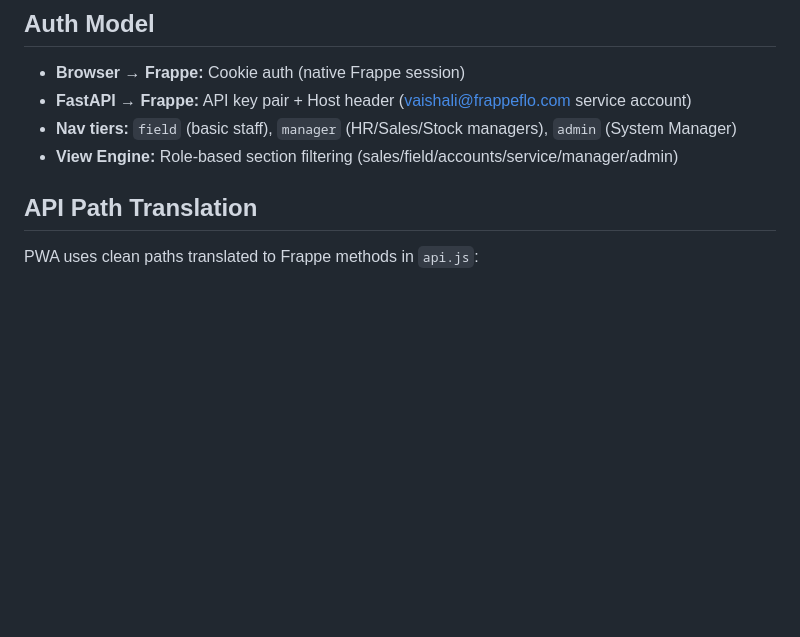
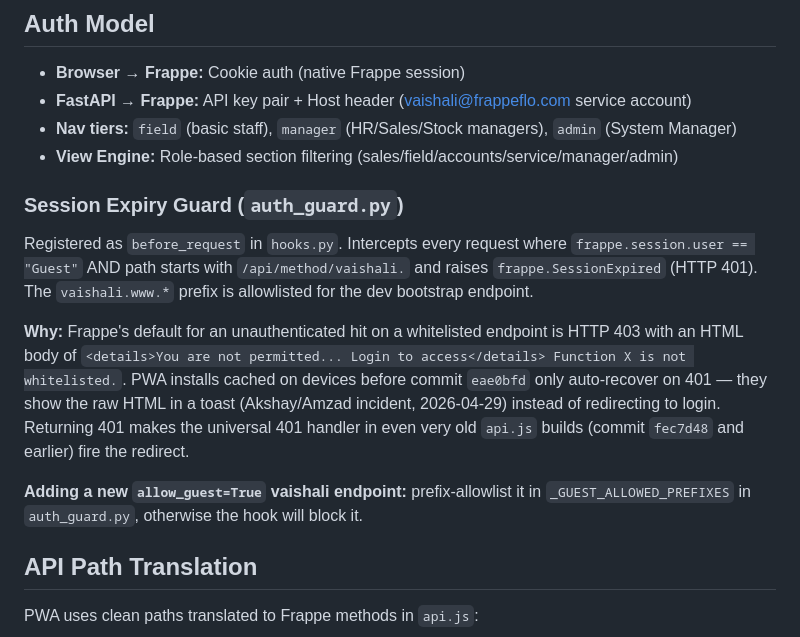
Before and after one commit to aidgoc/vaishali, a Markdown page: vaishali/api/CLAUDE.md, the part around the change. Drawn GitHub-style; blank space fills up the shorter version.

Commit message:
docs(api): document auth_guard before_request hook
Explains why /api/method/vaishali.* returns 401 instead of 403 on
expired sessions, and the allowlist requirement for new allow_guest
endpoints.

Co-Authored-By: Claude Opus 4.7 (1M context) <noreply@anthropic.com>

```diff
--- a/vaishali/api/CLAUDE.md
+++ b/vaishali/api/CLAUDE.md
@@ -17,6 +17,14 @@ All endpoints in `field.py` enforce:
 - **FastAPI → Frappe:** API key pair + Host header (vaishali@frappeflo.com service account)
 - **Nav tiers:** `field` (basic staff), `manager` (HR/Sales/Stock managers), `admin` (System Manager)
 - **View Engine:** Role-based section filtering (sales/field/accounts/service/manager/admin)
+
+### Session Expiry Guard (`auth_guard.py`)
+
+Registered as `before_request` in `hooks.py`. Intercepts every request where `frappe.session.user == "Guest"` AND path starts with `/api/method/vaishali.` and raises `frappe.SessionExpired` (HTTP 401). The `vaishali.www.*` prefix is allowlisted for the dev bootstrap endpoint.
+
+**Why:** Frappe's default for an unauthenticated hit on a whitelisted endpoint is HTTP 403 with an HTML body of `<details>You are not permitted... Login to access</details> Function X is not whitelisted.`. PWA installs cached on devices before commit `eae0bfd` only auto-recover on 401 — they show the raw HTML in a toast (Akshay/Amzad incident, 2026-04-29) instead of redirecting to login. Returning 401 makes the universal 401 handler in even very old `api.js` builds (commit `fec7d48` and earlier) fire the redirect.
+
+**Adding a new `allow_guest=True` vaishali endpoint:** prefix-allowlist it in `_GUEST_ALLOWED_PREFIXES` in `auth_guard.py`, otherwise the hook will block it.
 
 ## API Path Translation
 
```
